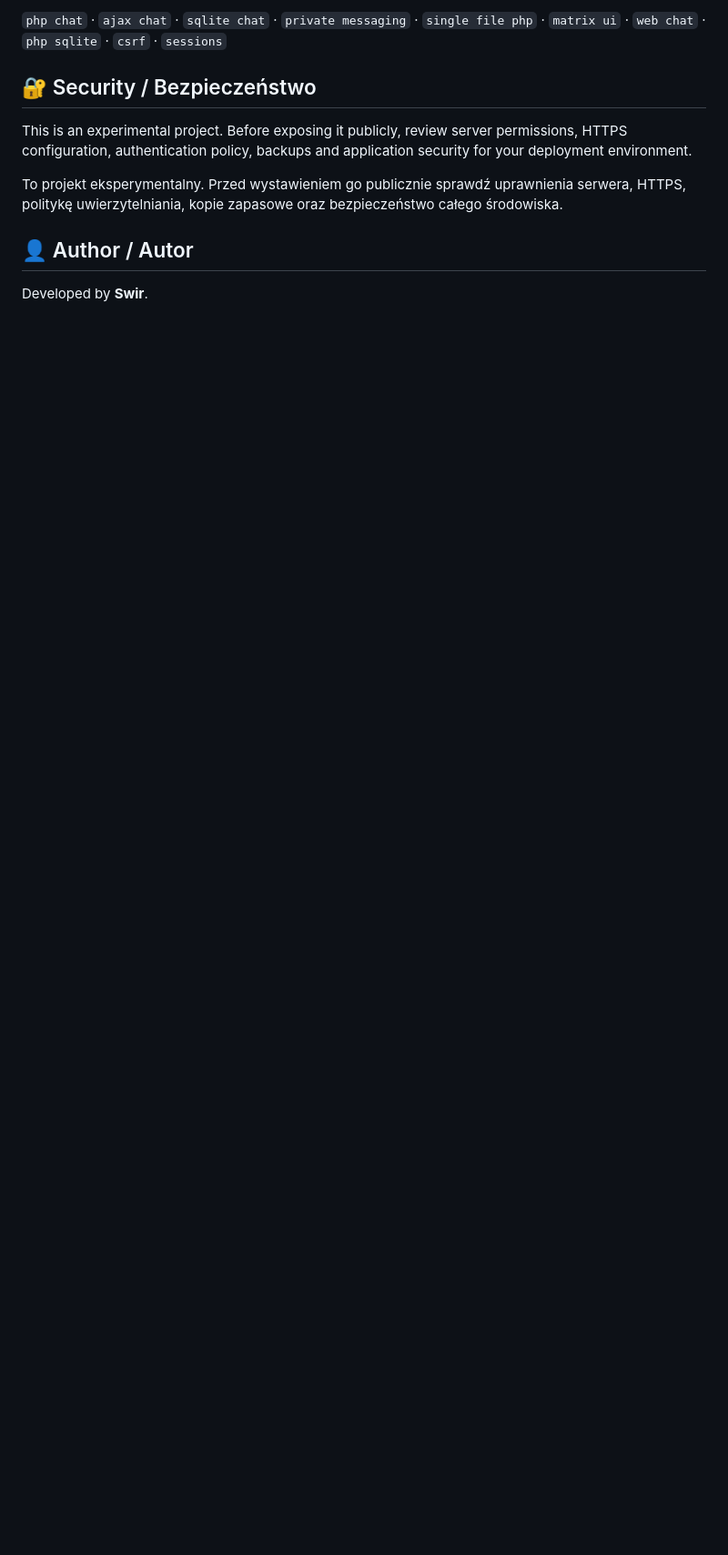
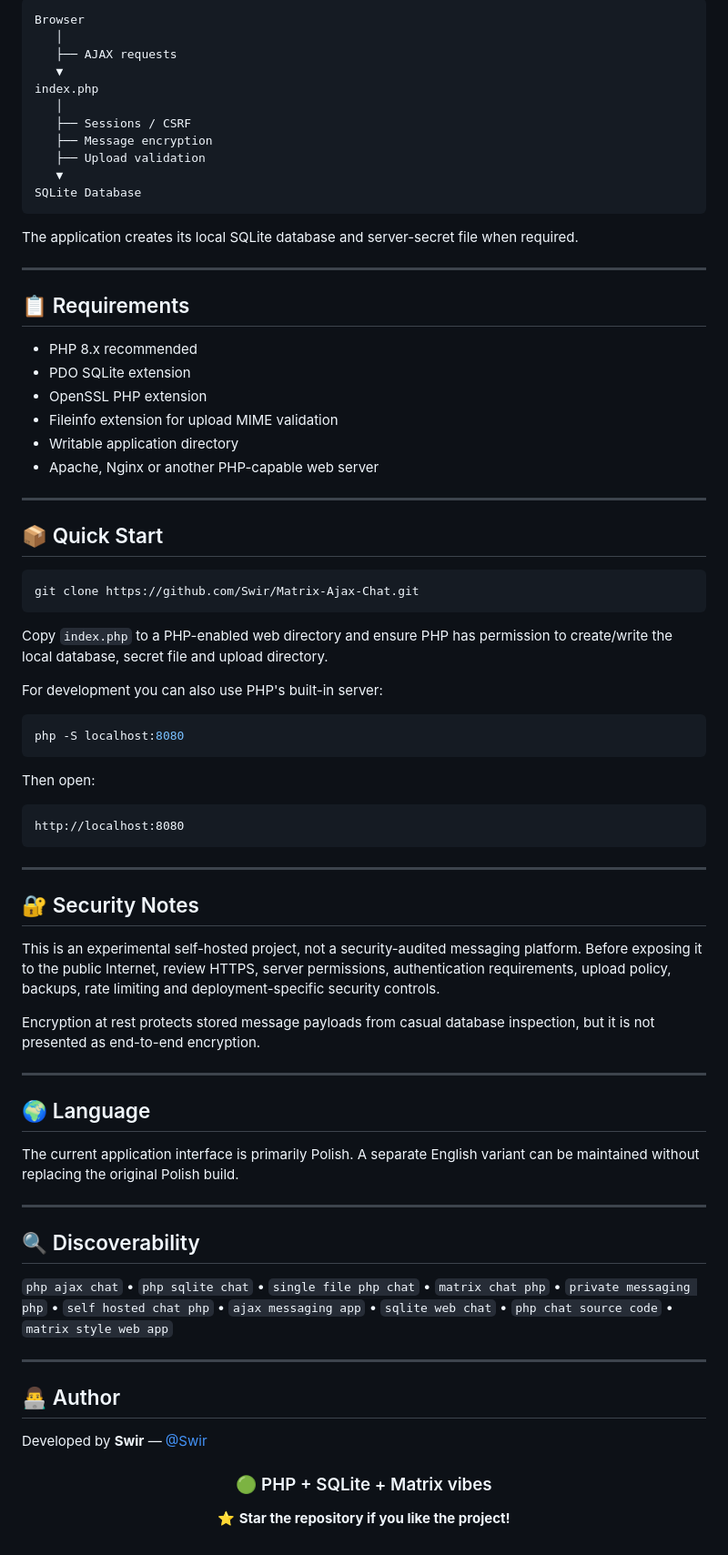
Before and after one commit to Swir/Matrix-Ajax-Chat, a Markdown page: README.md, the part around one of its changes. Shown at 91% size. Drawn GitHub-style; blank space fills up the shorter version.

````diff
--- a/README.md
+++ b/README.md
@@ -77,10 +49,83 @@ Umieść `index.php` w katalogu serwera WWW z obsługą PHP i zapewnij aplikacji
 
-`php chat` · `ajax chat` · `sqlite chat` · `private messaging` · `single file php` · `matrix ui` · `web chat` · `php sqlite` · `csrf` · `sessions`
+```text
+Browser
+   │
+   ├── AJAX requests
+   ▼
+index.php
+   │
+   ├── Sessions / CSRF
+   ├── Message encryption
+   ├── Upload validation
+   ▼
+SQLite Database
+```
 
-## 🔐 Security / Bezpieczeństwo
-This is an experimental project. Before exposing it publicly, review server permissions, HTTPS configuration, authentication policy, backups and application security for your deployment environment.
+The application creates its local SQLite database and server-secret file when required.
 
-To projekt eksperymentalny. Przed wystawieniem go publicznie sprawdź uprawnienia serwera, HTTPS, politykę uwierzytelniania, kopie zapasowe oraz bezpieczeństwo całego środowiska.
+---
 
-## 👤 Author / Autor
-Developed by **Swir**.
+## 📋 Requirements
+
+- PHP 8.x recommended
+- PDO SQLite extension
+- OpenSSL PHP extension
+- Fileinfo extension for upload MIME validation
+- Writable application directory
+- Apache, Nginx or another PHP-capable web server
+
+---
+
+## 📦 Quick Start
+
+```bash
+git clone https://github.com/Swir/Matrix-Ajax-Chat.git
+```
+
+Copy `index.php` to a PHP-enabled web directory and ensure PHP has permission to create/write the local database, secret file and upload directory.
+
+For development you can also use PHP's built-in server:
+
+```bash
+php -S localhost:8080
+```
+
+Then open:
+
+```text
+http://localhost:8080
+```
+
+---
+
+## 🔐 Security Notes
+
+This is an experimental self-hosted project, not a security-audited messaging platform. Before exposing it to the public Internet, review HTTPS, server permissions, authentication requirements, upload policy, backups, rate limiting and deployment-specific security controls.
+
+Encryption at rest protects stored message payloads from casual database inspection, but it is not presented as end-to-end encryption.
+
+---
+
+## 🌍 Language
+
+The current application interface is primarily Polish. A separate English variant can be maintained without replacing the original Polish build.
+
+---
+
+## 🔍 Discoverability
+
+`php ajax chat` • `php sqlite chat` • `single file php chat` • `matrix chat php` • `private messaging php` • `self hosted chat php` • `ajax messaging app` • `sqlite web chat` • `php chat source code` • `matrix style web app`
+
+---
+
+## 👨‍💻 Author
+
+Developed by **Swir** — [@Swir](https://github.com/Swir)
+
+<div align="center">
+
+### 🟢 PHP + SQLite + Matrix vibes
+
+⭐ **Star the repository if you like the project!**
+
+</div>
````
Also changed, not shown: other parts of README.md (+26 -54 lines).
